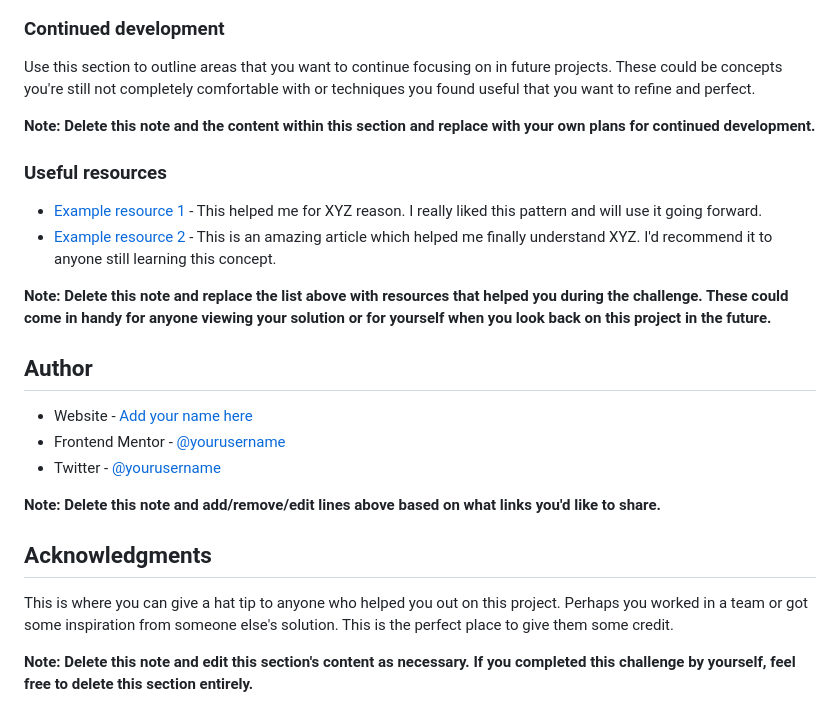
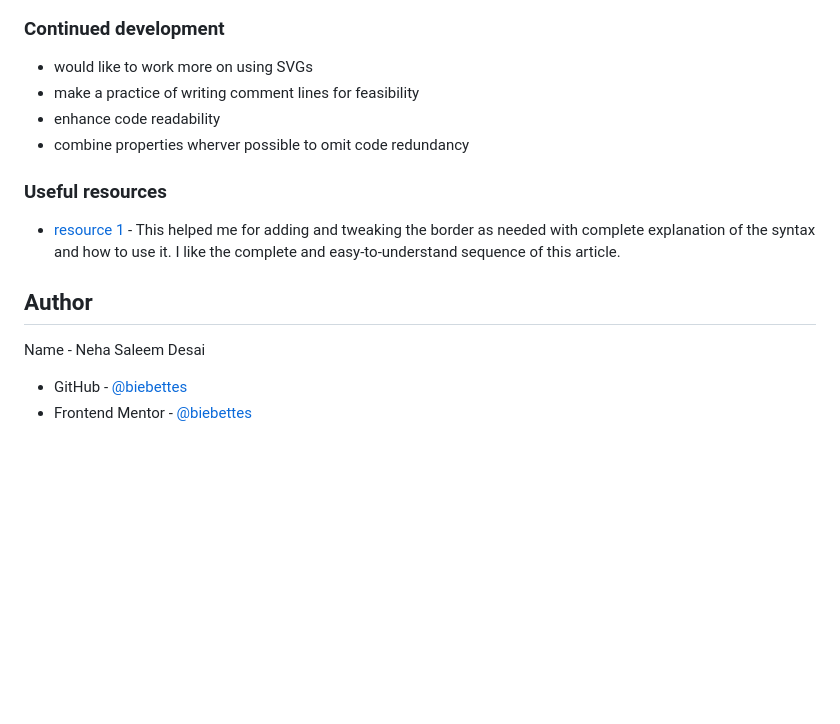
Before and after one commit to biebettes/html-css-projects, a Markdown page: README.md, the part around one of its changes. GitHub-like rendering; blank space fills up the shorter version.

```diff
--- a/README.md
+++ b/README.md
@@ -84,27 +53,17 @@ If you want more help with writing markdown, we'd recommend checking out [The Ma
 
 ### Continued development
 
-Use this section to outline areas that you want to continue focusing on in future projects. These could be concepts you're still not completely comfortable with or techniques you found useful that you want to refine and perfect.
-
-**Note: Delete this note and the content within this section and replace with your own plans for continued development.**
+- would like to work more on using SVGs
+- make a practice of writing comment lines for feasibility
+- enhance code readability
+- combine properties wherver possible to omit code redundancy
 
 ### Useful resources
 
-- [Example resource 1](https://www.example.com) - This helped me for XYZ reason. I really liked this pattern and will use it going forward.
-- [Example resource 2](https://www.example.com) - This is an amazing article which helped me finally understand XYZ. I'd recommend it to anyone still learning this concept.
-
-**Note: Delete this note and replace the list above with resources that helped you during the challenge. These could come in handy for anyone viewing your solution or for yourself when you look back on this project in the future.**
+- [resource 1](https://css-tricks.com/almanac/properties/b/box-shadow/) - This helped me for adding and tweaking the border as needed with complete explanation of the syntax and how to use it. I like the complete and easy-to-understand sequence of this article.
 
 ## Author
 
-- Website - [Add your name here](https://www.your-site.com)
-- Frontend Mentor - [@yourusername](https://www.frontendmentor.io/profile/yourusername)
-- Twitter - [@yourusername](https://www.twitter.com/yourusername)
-
-**Note: Delete this note and add/remove/edit lines above based on what links you'd like to share.**
-
-## Acknowledgments
-
-This is where you can give a hat tip to anyone who helped you out on this project. Perhaps you worked in a team or got some inspiration from someone else's solution. This is the perfect place to give them some credit.
-
-**Note: Delete this note and edit this section's content as necessary. If you completed this challenge by yourself, feel free to delete this section entirely.**
+Name - Neha Saleem Desai
+- GitHub - [@biebettes](https://github.com/biebettes)
+- Frontend Mentor - [@biebettes](https://www.frontendmentor.io/profile/biebettes)
```
Also changed, not shown: other parts of README.md (+13 -44 lines).
